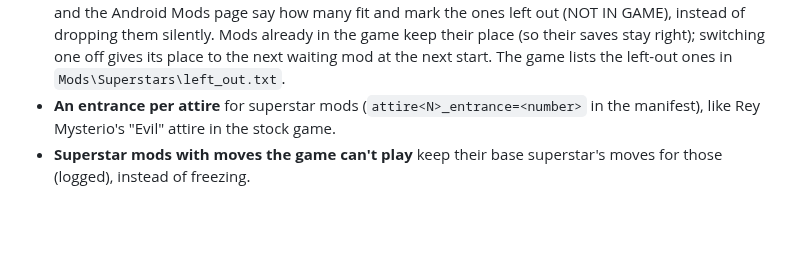
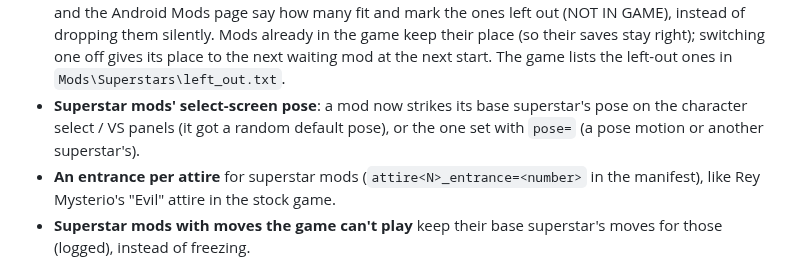
Before and after one commit to KaikoClanworth1/wwe-svr2011-pc, a Markdown page: docs/FEATURES.md, the part around the change. Drawn GitHub-style; blank space fills up the shorter version.

Commit message:
Features list: superstar mods' select pose
Co-Authored-By: Claude Opus 5.5 <noreply@anthropic.com>

```diff
--- a/docs/FEATURES.md
+++ b/docs/FEATURES.md
@@ -143,6 +143,7 @@ still being tested.
 - **Universe: superstar mods can't hold a title** (a mod has no Universe place, so the title got stuck with a holder nobody could book); saves where one does get the previous holder back.
 - **Superstar mod slots**: removing a mod in the launcher / Android frees its slot; the game reuses the slots of mods whose folder is gone.
 - **137 superstar mods** (was 72): 65 more of the game's empty superstar ids take mods; old saves load as before, and mods already installed keep their ids. **More than 137 installed**: the launcher's Mods tab and the Android Mods page say how many fit and mark the ones left out (NOT IN GAME), instead of dropping them silently. Mods already in the game keep their place (so their saves stay right); switching one off gives its place to the next waiting mod at the next start. The game lists the left-out ones in `Mods\Superstars\left_out.txt`.
+- **Superstar mods' select-screen pose**: a mod now strikes its base superstar's pose on the character select / VS panels (it got a random default pose), or the one set with `pose=` (a pose motion or another superstar's).
 - **An entrance per attire** for superstar mods (`attire<N>_entrance=<number>` in the manifest), like Rey Mysterio's "Evil" attire in the stock game.
 - **Superstar mods with moves the game can't play** keep their base superstar's moves for those (logged), instead of freezing.
 - **Ground head submissions with Sabu / The Sandman installed** no longer freeze (the game's motion search missed stock moves after a mod's added motions).
```
